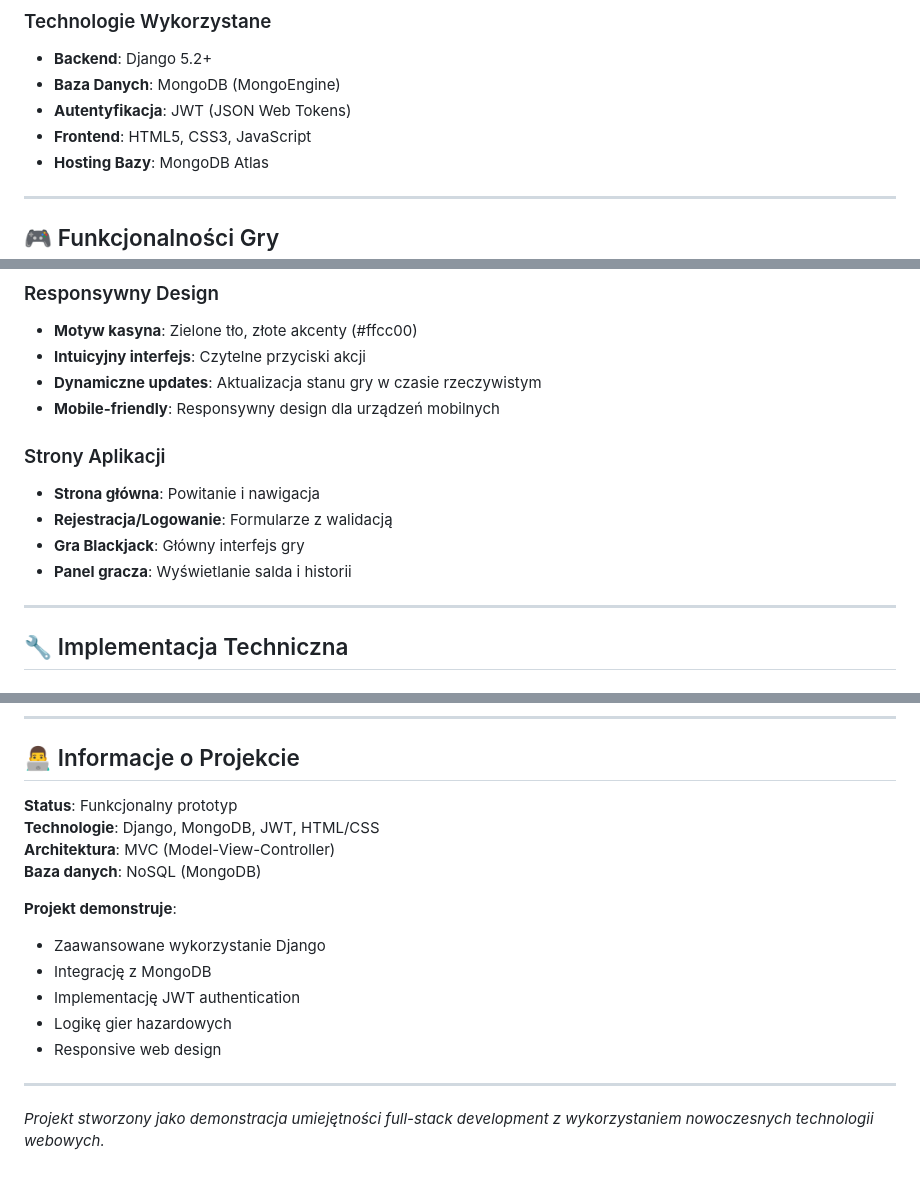
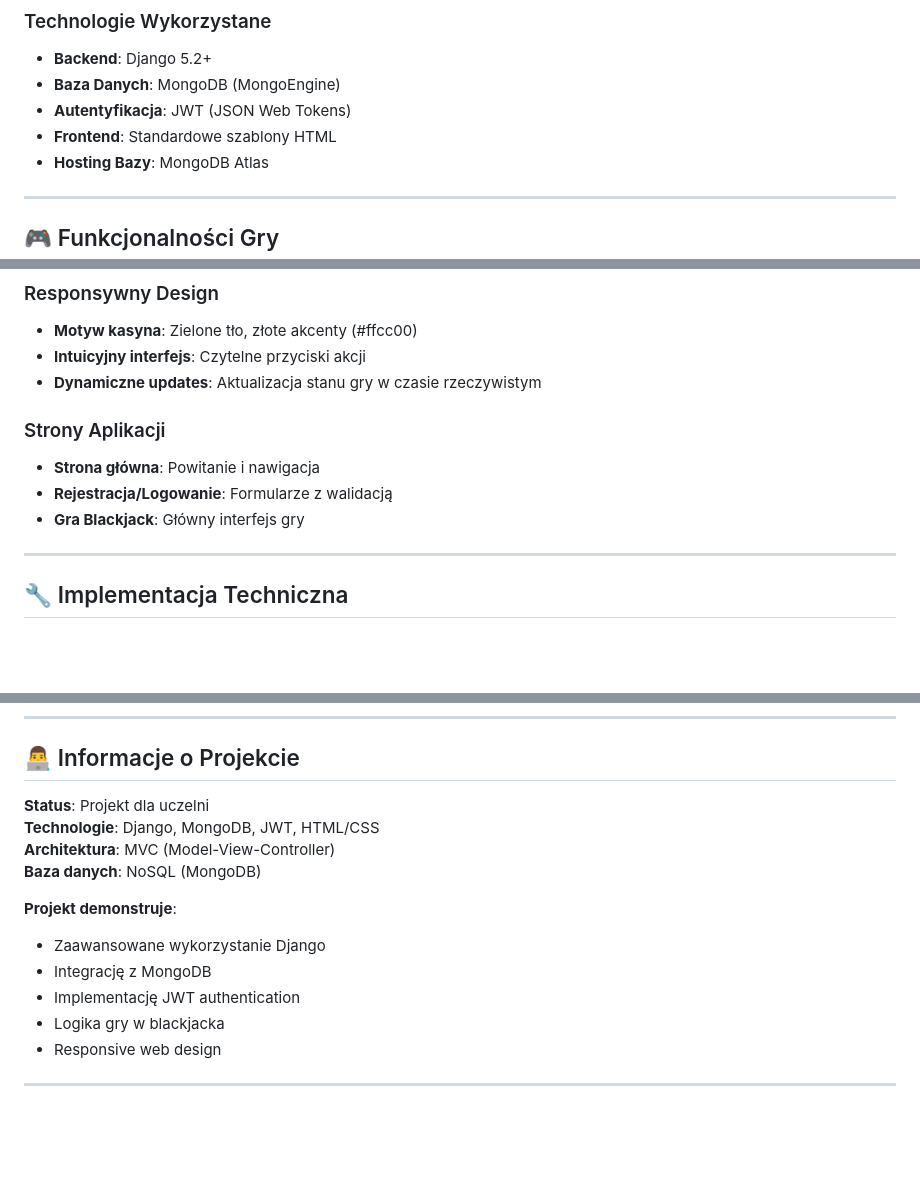
Before and after one commit to DnlKalash/Blackjack, a Markdown page: README.md, 3 parts joined by grey strips. Drawn GitHub-style; blank space fills up the shorter version.

Commit message:
'README'

```diff
--- a/README.md
+++ b/README.md
@@ -20,7 +20,7 @@ myproject/
 - **Backend**: Django 5.2+
 - **Baza Danych**: MongoDB (MongoEngine)
 - **Autentyfikacja**: JWT (JSON Web Tokens)
-- **Frontend**: HTML5, CSS3, JavaScript
+- **Frontend**: Standardowe szablony HTML
 - **Hosting Bazy**: MongoDB Atlas
 
 ---
@@ -62,13 +62,11 @@ myproject/
 - **Motyw kasyna**: Zielone tło, złote akcenty (#ffcc00)
 - **Intuicyjny interfejs**: Czytelne przyciski akcji
 - **Dynamiczne updates**: Aktualizacja stanu gry w czasie rzeczywistym
-- **Mobile-friendly**: Responsywny design dla urządzeń mobilnych
 
 ### Strony Aplikacji
 - **Strona główna**: Powitanie i nawigacja
 - **Rejestracja/Logowanie**: Formularze z walidacją
 - **Gra Blackjack**: Główny interfejs gry
-- **Panel gracza**: Wyświetlanie salda i historii
 
 ---
 
@@ -172,7 +170,7 @@ python manage.py runserver
 
 ## 👨‍💻 Informacje o Projekcie
 
-**Status**: Funkcjonalny prototyp
+**Status**: Projekt dla uczelni
 **Technologie**: Django, MongoDB, JWT, HTML/CSS
 **Architektura**: MVC (Model-View-Controller)
 **Baza danych**: NoSQL (MongoDB)
@@ -181,9 +179,7 @@ python manage.py runserver
 - Zaawansowane wykorzystanie Django
 - Integrację z MongoDB
 - Implementację JWT authentication
-- Logikę gier hazardowych
+- Logika gry w blackjacka
 - Responsive web design
 
 ---
-
-*Projekt stworzony jako demonstracja umiejętności full-stack development z wykorzystaniem nowoczesnych technologii webowych.*
```
